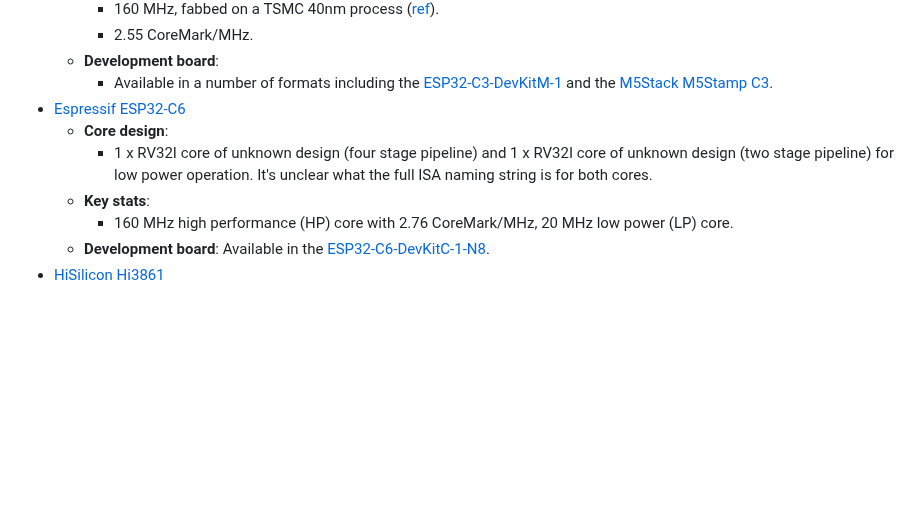
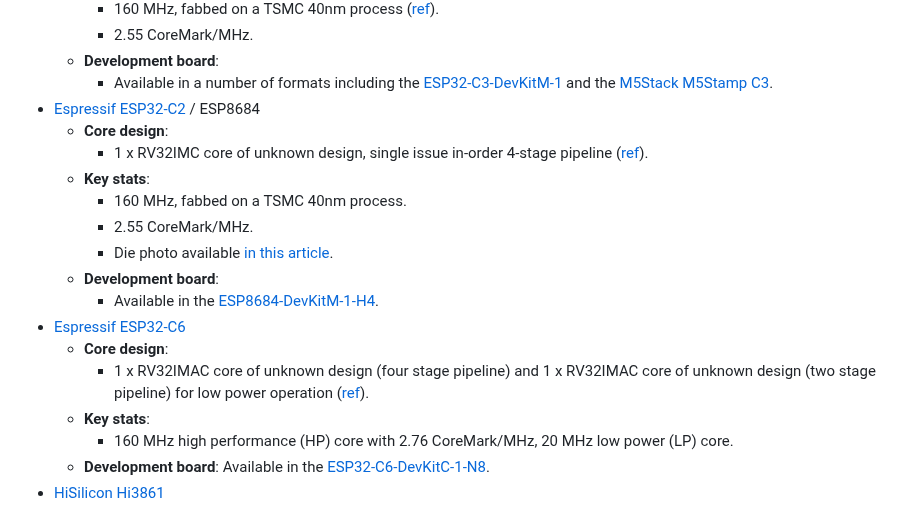
Before and after one commit to muxup/muxup-site, a Markdown page: pages/2023q1/commercially-available-risc-v-silicon.md, the part around the change. Rendered like a GitHub page; blank space fills up the shorter version.

Commit message:
[content] update information about Espressif RISC-V chips

```diff
--- a/pages/2023q1/commercially-available-risc-v-silicon.md
+++ b/pages/2023q1/commercially-available-risc-v-silicon.md
@@ -389,11 +389,22 @@ listing of other on-chip peripherals or accelerators.
       [ESP32-C3-DevKitM-1](https://www.mouser.co.uk/ProductDetail/Espressif-Systems/ESP32-C3-DevKitM-1?qs=pUKx8fyJudB1sOWbbEnGFw%3D%3D)
       and the [M5Stack M5Stamp
       C3](https://www.mouser.co.uk/new/m5stack/m5stack-m5stamp-c3-set/).
+* [Espressif ESP32-C2](https://www.espressif.com/en/products/socs/esp32-c2) / ESP8684
+  * **Core design**:
+    * 1 x RV32IMC core of unknown design, single issue in-order 4-stage
+      pipeline
+      ([ref](https://www.espressif.com/sites/default/files/documentation/esp8684_datasheet_en.pdf)).
+  * **Key stats**:
+    * 160 MHz, fabbed on a TSMC 40nm process.
+    * 2.55 CoreMark/MHz.
+    * Die photo available [in this article](https://blog.espressif.com/esp32-c2-and-why-it-matter-s-bcf4d7d0b2c6).
+  * **Development board**:
+    * Available in the
+      [ESP8684-DevKitM-1-H4](https://eu.mouser.com/ProductDetail/Espressif-Systems/ESP8684-DevKitM-1-H4?qs=tlsG%2FOw5FFjDvS55rvTa7Q%3D%3D).
 * [Espressif ESP32-C6](https://www.espressif.com/en/products/socs/esp32-c6)
   * **Core design**:
-    * 1 x RV32I core of unknown design (four stage pipeline) and 1 x RV32I
-      core of unknown design (two stage pipeline) for low power operation.
-      It's unclear what the full ISA naming string is for both cores.
+    * 1 x RV32IMAC core of unknown design (four stage pipeline) and 1 x RV32IMAC
+      core of unknown design (two stage pipeline) for low power operation ([ref](https://www.espressif.com/sites/default/files/documentation/esp32-c6_datasheet_en.pdf)).
   * **Key stats**:
     * 160 MHz high performance (HP) core with 2.76 CoreMark/MHz, 20 MHz low power (LP) core.
   * **Development board**: Available in the
```
